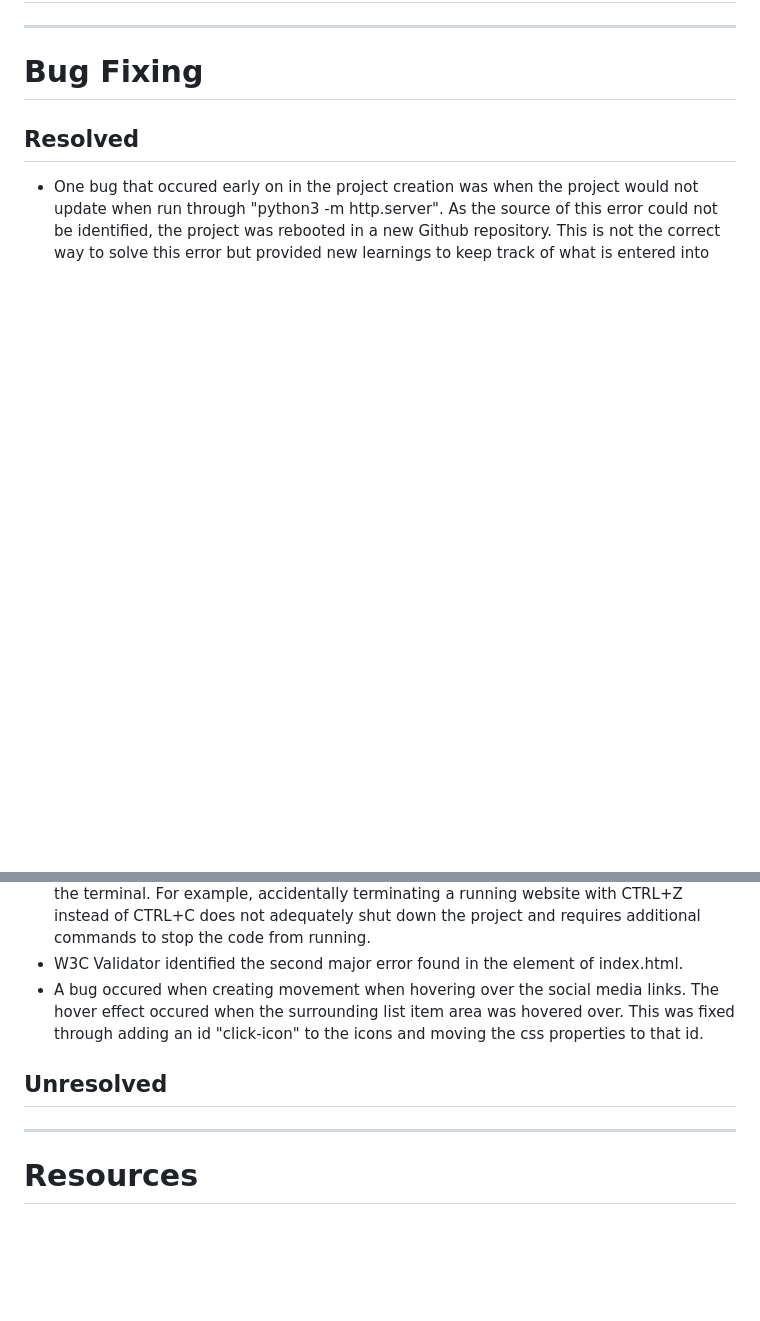
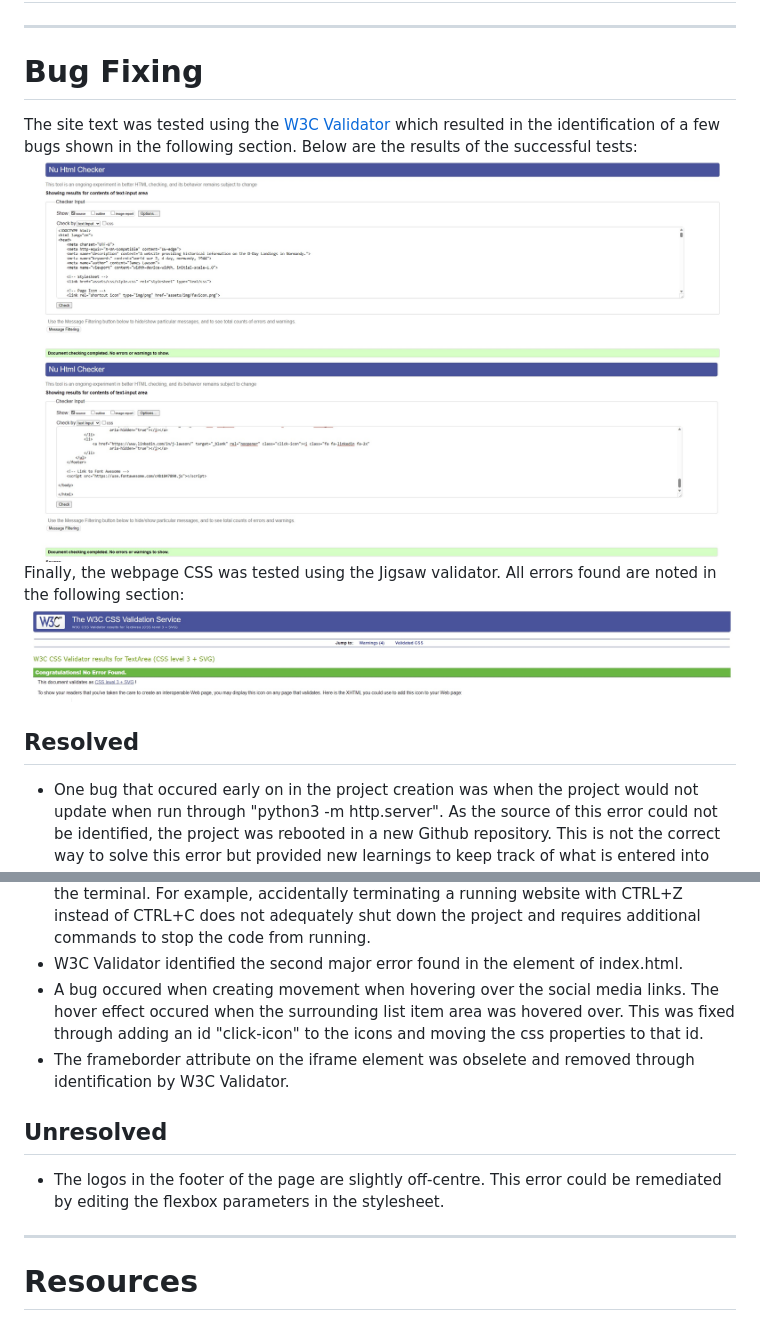
Before and after one commit to jlawson-design/d-day-website, a Markdown page: README.md, 2 parts joined by grey strips. GitHub-like rendering; pictures changed too: assets/img/readme-img/index-W3C-validator.jpg (added), assets/img/readme-img/style-jigsaw-validator.jpg (added), assets/img/readme-img/video-W3C-validator.jpg (added); blank space fills up the shorter version.

Commit message:
Feat: Validator information in README. Fix: Media Query Error

```diff
--- a/README.md
+++ b/README.md
@@ -116,14 +116,20 @@ Different elements of the site were coloured throughout the process to discern w
 ___
 
 # Bug Fixing
+The site text was tested using the [W3C Validator](https://validator.w3.org/nu/) which resulted in the identification of a few bugs shown in the following section. Below are the results of the successful tests:
+![Alt Text](/assets/img/readme-img/index-W3C-validator.jpg)
+![Alt Text](/assets/img/readme-img/video-W3C-validator.jpg)
+Finally, the webpage CSS was tested using the Jigsaw validator. All errors found are noted in the following section:
+![Alt Text](/assets/img/readme-img/style-jigsaw-validator.jpg)
 
 ## Resolved
 - One bug that occured early on in the project creation was when the project would not update when run through "python3 -m http.server". As the source of this error could not be identified, the project was rebooted in a new Github repository. This is not the correct way to solve this error but provided new learnings to keep track of what is entered into the terminal. For example, accidentally terminating a running website with CTRL+Z instead of CTRL+C does not adequately shut down the project and requires additional commands to stop the code from running.
 - W3C Validator identified the second major error found in the <meta> element of index.html.
 - A bug occured when creating movement when hovering over the social media links. The hover effect occured when the surrounding list item area was hovered over. This was fixed through adding an id "click-icon" to the icons and moving the css properties to that id.
+- The frameborder attribute on the iframe element was obselete and removed through identification by W3C Validator.
 
 ## Unresolved
-
+- The logos in the footer of the page are slightly off-centre. This error could be remediated by editing the flexbox parameters in the stylesheet.
 ___
 
 # Resources
```
Also changed, not shown: 3 other files.
